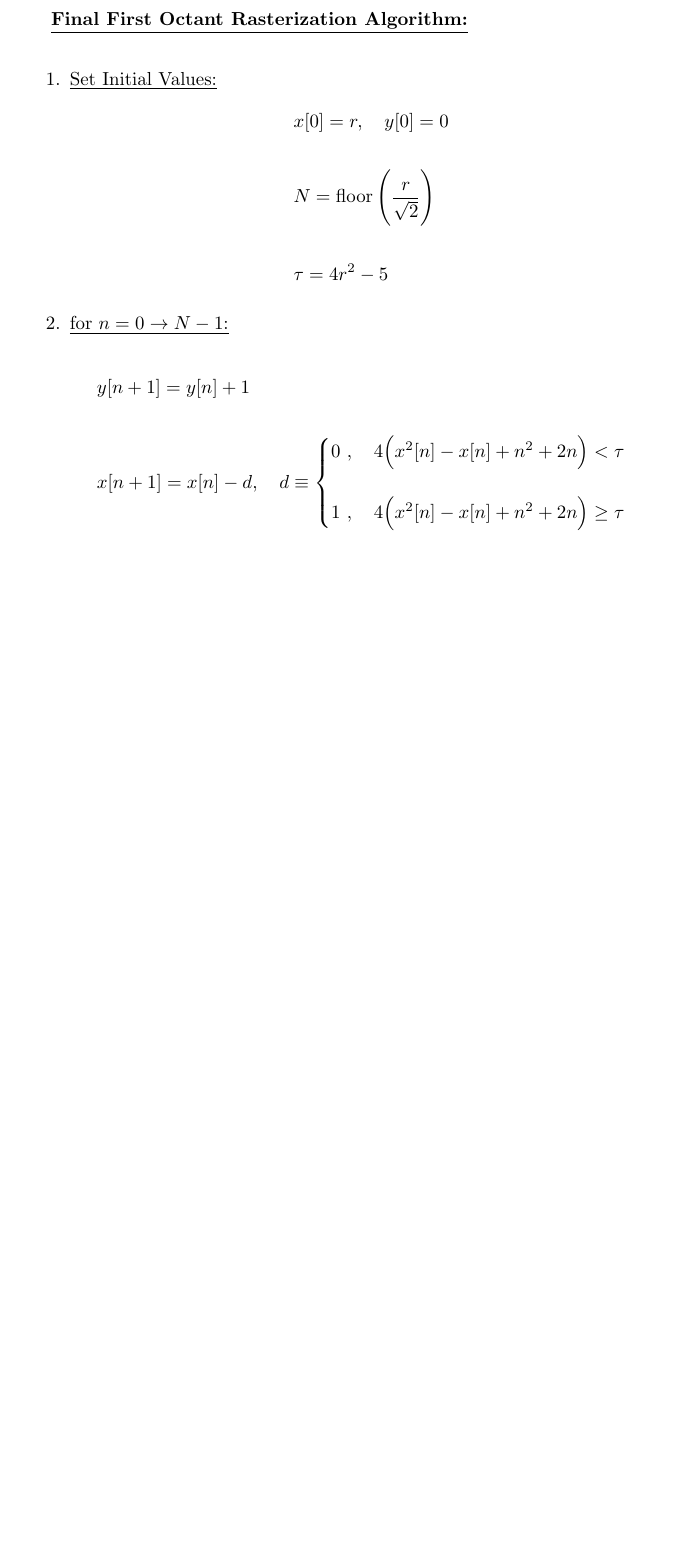
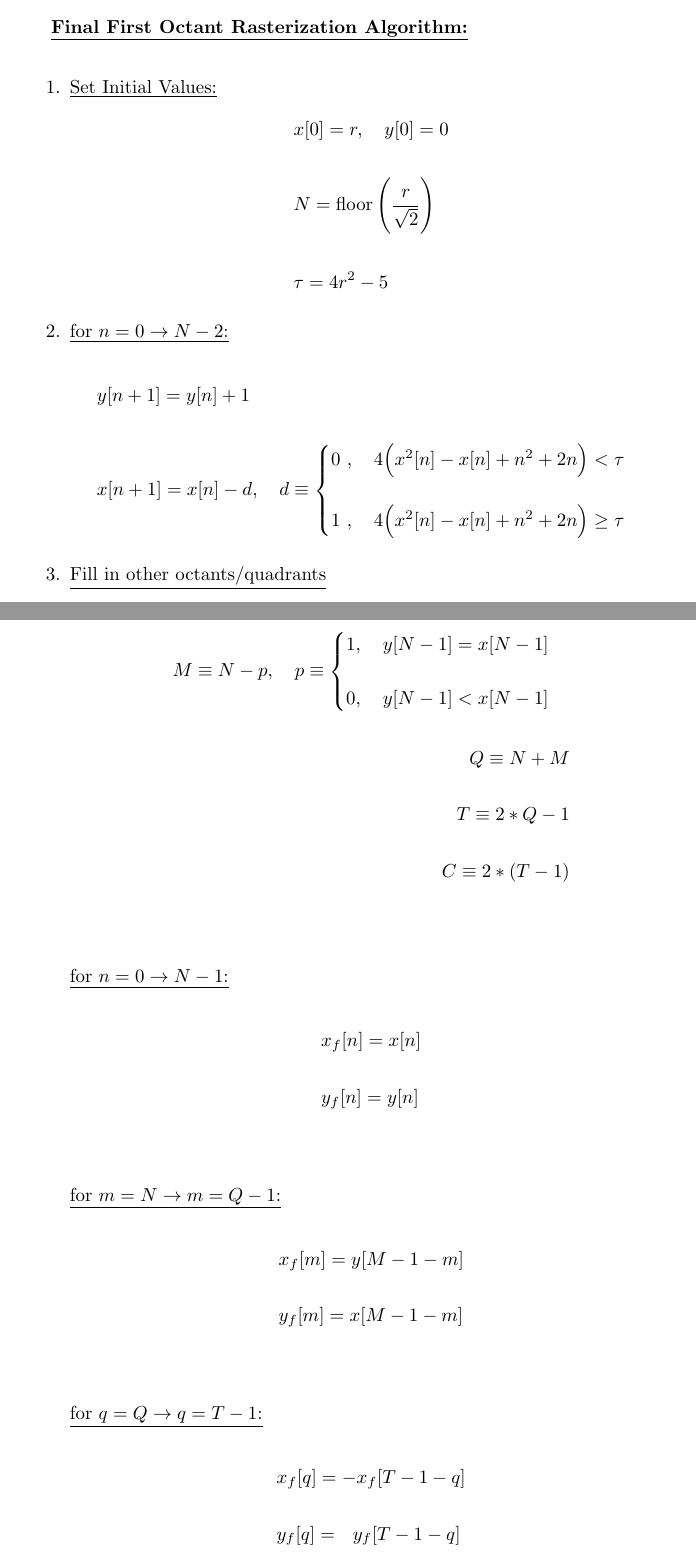
Before and after one commit to romero-eng/rasterization, a LaTeX document (docs/circle.tex): part of page 4 of 4 before the commit and two parts of pages 4 and 5 of 6 after it, the two joined at a grey line, cut so that both start at the same text, the shorter picture padded with empty space. Compiled offline with pdfLaTeX.

Commit message:
Updated circle rasterization documentation

```diff
--- a/docs/circle.tex
+++ b/docs/circle.tex
@@ -71,0 +71 @@
+    &\quad \quad \frac{dx\Big(y[N - 1]\Big)}{dy} \leq -1 \quad \big(N - 1 \text{ instead of just } N \text{ due to zero-based indexing}\big) \\ \\
@@ -83,11 +93,38 @@
                 &N = \floor\Bigg(\frac{r}{\sqrt{2}}\Bigg) \\ \\
                 &\tau = 4r^{2} - 5
             \end{align*}
-    \item \underline{for $n = 0 \rightarrow N - 1$:} \\
+    \item \underline{for $n = 0 \rightarrow N - 2$:} \\
           \begin{align*}
             &y[n + 1] = y[n] + 1 \\ \\
             &x[n + 1] = x[n] - d, \quad d \equiv \begin{cases}
                                                      0 \ , \quad 4\Big(x^{2}[n] - x[n] + n^{2} + 2n\Big) < \tau \\ \\
                                                      1 \ , \quad 4\Big(x^{2}[n] - x[n] + n^{2} + 2n\Big) \geq \tau
                                                    \end{cases}
-      \end{align*}
+          \end{align*}
+    \item \underline{Fill in other octants/quadrants} \\ \\
+
+          \begin{align*}
+                M \equiv N - p, \quad p \equiv \begin{cases}
+                                                   1, \quad y[N - 1] = x[N - 1] \\ \\
+                                                   0, \quad y[N - 1] < x[N - 1]
+                                                 \end{cases} \\ \\
+                Q \equiv N + M \\ \\
+                T \equiv 2*Q - 1 \\ \\
+                C \equiv 2*(T - 1) \\ \\
+            \end{align*}
+
+          \underline{for $n = 0 \rightarrow N - 1$:} \\
+            \begin{align*}
+                &x_{f}[n] = x[n] \\ \\
+                &y_{f}[n] = y[n] \\ \\
+              \end{align*}
+          \underline{for $m = N \rightarrow m = Q - 1$:} \\
+            \begin{align*}
+                &x_{f}[m] = y[M - 1 - m] \\ \\
+                &y_{f}[m] = x[M - 1 - m] \\ \\
+              \end{align*}
+          \underline{for $q = Q \rightarrow q = T - 1$:} \\
+             \begin{align*}
+                &x_{f}[q] =    -x_{f}[T - 1 - q] \\ \\
+                &y_{f}[q] = \ \ y_{f}[T - 1 - q] \\ \\
+               \end{align*}
```
Also changed, not shown: docs/circle.tex (20 more changed lines).
